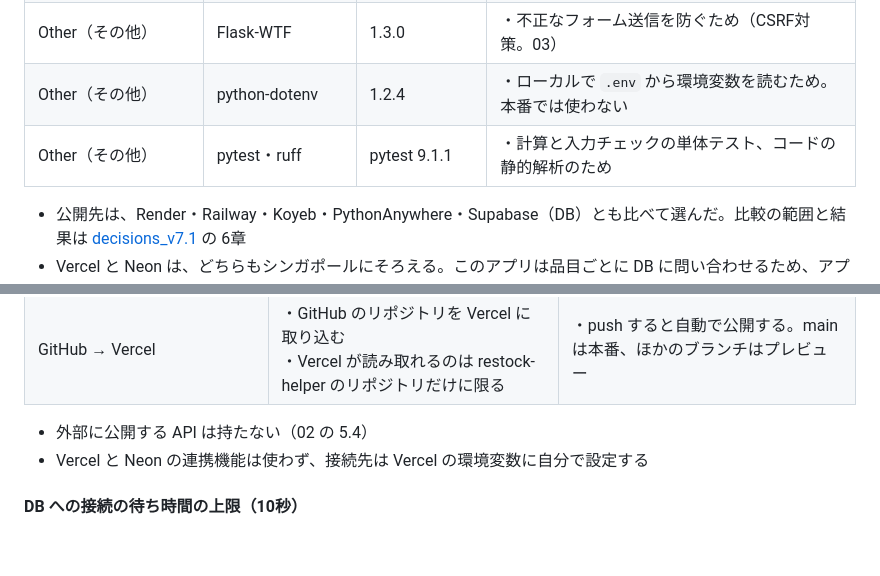
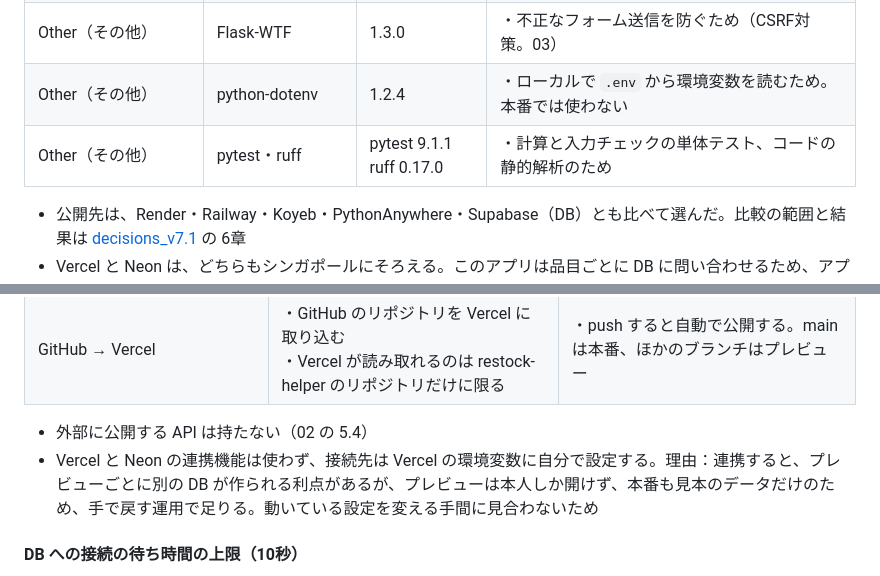
Before and after one commit to SG-31/restock-helper, a Markdown page: docs/05_ARCHITECTURE_DESIGN.md, 2 parts joined by grey strips. Drawn GitHub-style; blank space fills up the shorter version.

```diff
--- a/docs/05_ARCHITECTURE_DESIGN.md
+++ b/docs/05_ARCHITECTURE_DESIGN.md
@@ -90,7 +90,7 @@ flowchart LR
 | Other（その他） | psycopg | 3.3.6 | ・PostgreSQL への接続に使う<br>・ORM は使わず SQL を直接書く。Python と SQL と DB の関係を自分の手で理解するため |
 | Other（その他） | Flask-WTF | 1.3.0 | ・不正なフォーム送信を防ぐため（CSRF対策。03） |
 | Other（その他） | python-dotenv | 1.2.4 | ・ローカルで `.env` から環境変数を読むため。本番では使わない |
-| Other（その他） | pytest・ruff | pytest 9.1.1 | ・計算と入力チェックの単体テスト、コードの静的解析のため |
+| Other（その他） | pytest・ruff | pytest 9.1.1<br>ruff 0.17.0 | ・計算と入力チェックの単体テスト、コードの静的解析のため |
 
 - 公開先は、Render・Railway・Koyeb・PythonAnywhere・Supabase（DB）とも比べて選んだ。比較の範囲と結果は [decisions_v7.1](./archive/decisions_v7.1.md) の 6章
 - Vercel と Neon は、どちらもシンガポールにそろえる。このアプリは品目ごとに DB に問い合わせるため、アプリと DB の距離が応答の速さに大きく影響する。Neon には東京がなく、シンガポールが最も近い
@@ -126,7 +126,7 @@ flowchart LR
 | GitHub → Vercel | ・GitHub のリポジトリを Vercel に取り込む<br>・Vercel が読み取れるのは restock-helper のリポジトリだけに限る | ・push すると自動で公開する。main は本番、ほかのブランチはプレビュー |
 
 - 外部に公開する API は持たない（02 の 5.4）
-- Vercel と Neon の連携機能は使わず、接続先は Vercel の環境変数に自分で設定する
+- Vercel と Neon の連携機能は使わず、接続先は Vercel の環境変数に自分で設定する。理由：連携すると、プレビューごとに別の DB が作られる利点があるが、プレビューは本人しか開けず、本番も見本のデータだけのため、手で戻す運用で足りる。動いている設定を変える手間に見合わないため
 
 #### DB への接続の待ち時間の上限（10秒）
 
```
Also changed, not shown: other parts of docs/05_ARCHITECTURE_DESIGN.md (+9 -9 lines).
